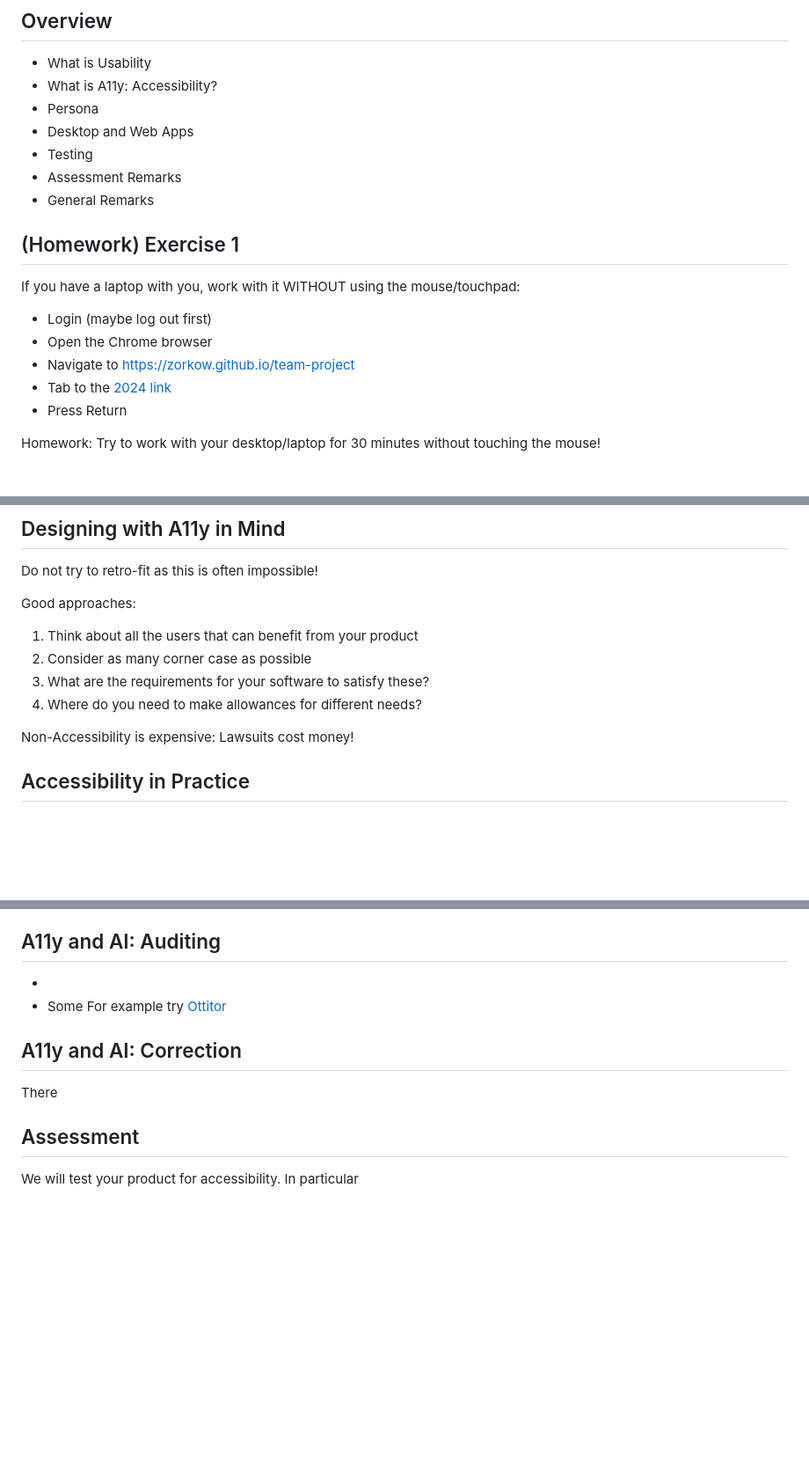
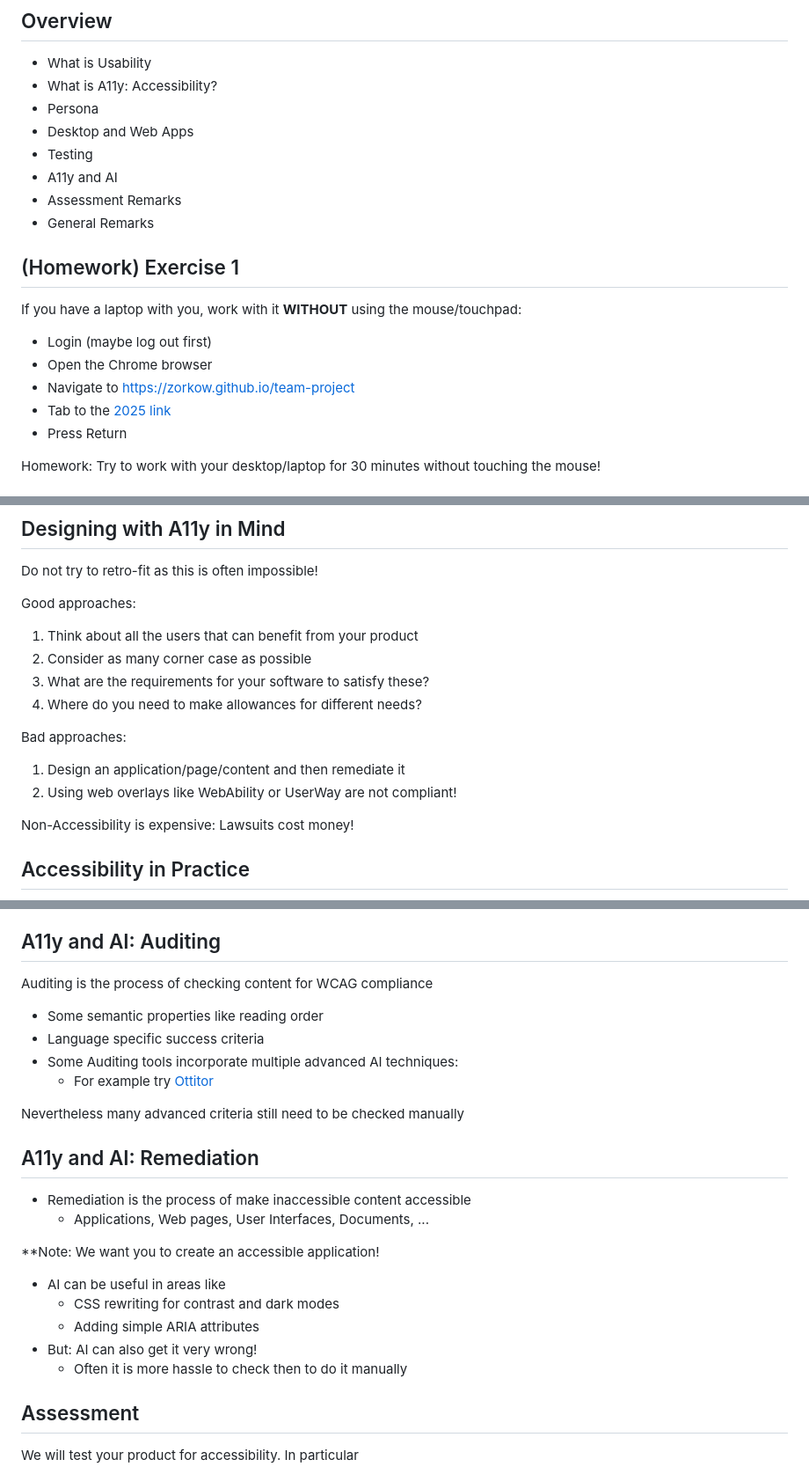
Before and after one commit to zorkow/team-project, a Markdown page: slides.md, 3 parts joined by grey strips. Shown at 88% size. Rendered like a GitHub page; blank space fills up the shorter version.

Commit message:
update slides for 2025 lecture

```diff
--- a/slides.md
+++ b/slides.md
@@ -35,18 +35,19 @@ University of Birmingham, UK
 * Persona
 * Desktop and Web Apps
 * Testing
+* A11y and AI
 * Assessment Remarks
 * General Remarks
 
 
 ## (Homework) Exercise 1
 
-If you have a laptop with you, work with it WITHOUT using the mouse/touchpad:
+If you have a laptop with you, work with it **WITHOUT** using the mouse/touchpad:
 
 * Login (maybe log out first)
 * Open the Chrome browser
 * Navigate to [https://zorkow.github.io/team-project](https://zorkow.github.io/team-project/)
-* Tab to the [2024 link](https://zorkow.github.io/team-project/2024)
+* Tab to the [2025 link](https://zorkow.github.io/team-project/2025)
 * Press Return
 
 Homework: Try to work with your desktop/laptop for 30 minutes without touching the mouse!
@@ -330,6 +331,11 @@ Good approaches:
 3. What are the requirements for your software to satisfy these?
 4. Where do you need to make allowances for different needs?
 
+Bad approaches:
+
+1. Design an application/page/content and then remediate it
+2. Using web overlays like WebAbility or UserWay are not compliant!
+
 Non-Accessibility is expensive: Lawsuits cost money!
 
 
@@ -447,16 +453,27 @@ See in desktop settings of your OS how to use them.
 
 ## A11y and AI: Auditing
 
-*
-* Some
-For example try
-[Ottitor](https://chromewebstore.google.com/detail/ottitor/lgdjiennpmfahlhcglbjajbnjelpphil)
+Auditing is the process of checking content for WCAG compliance
 
+* Some semantic properties like reading order
+* Language specific success criteria
+* Some Auditing tools incorporate multiple advanced AI techniques:
+  * For example try [Ottitor](https://chromewebstore.google.com/detail/ottitor/lgdjiennpmfahlhcglbjajbnjelpphil)
 
-## A11y and AI: Correction
+Nevertheless many advanced criteria still need to be checked manually
 
-There
+## A11y and AI: Remediation
 
+* Remediation is the process of make inaccessible content accessible
+  * Applications, Web pages, User Interfaces, Documents, ...
+
+**Note: We want you to create an accessible application!
+
+* AI can be useful in areas like
+  * CSS rewriting for contrast and dark modes
+  * Adding simple ARIA attributes
+* But: AI can also get it very wrong!
+  * Often it is more hassle to check then to do it manually
 
 
 ## Assessment
```
